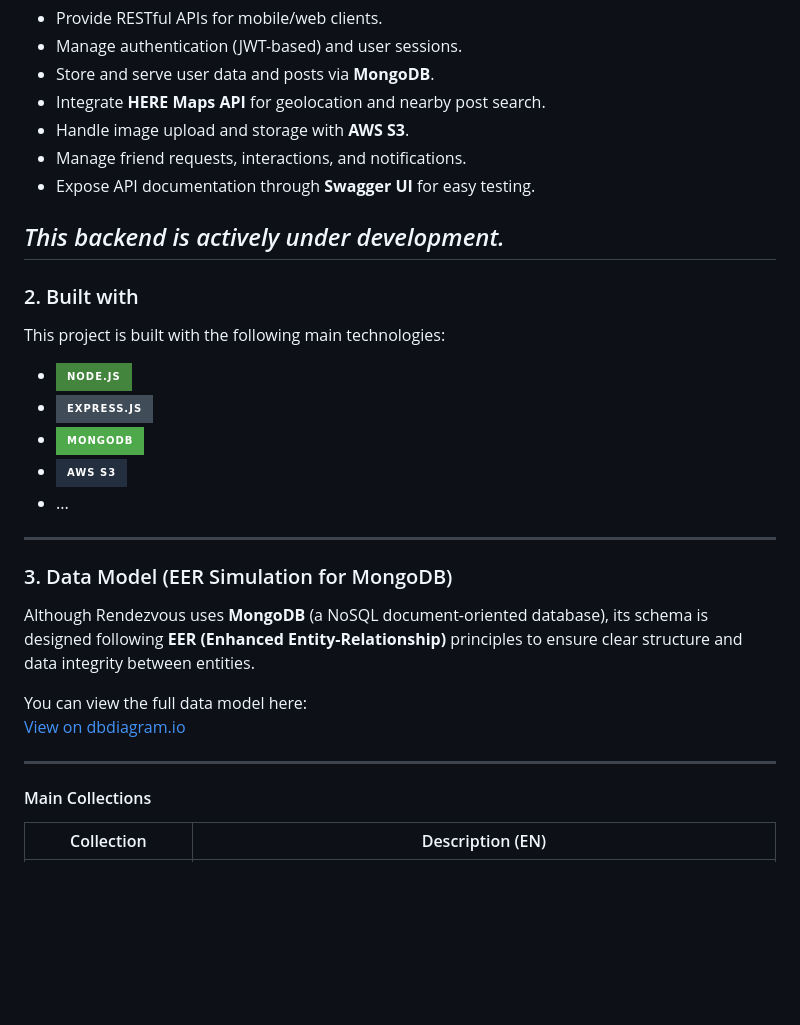
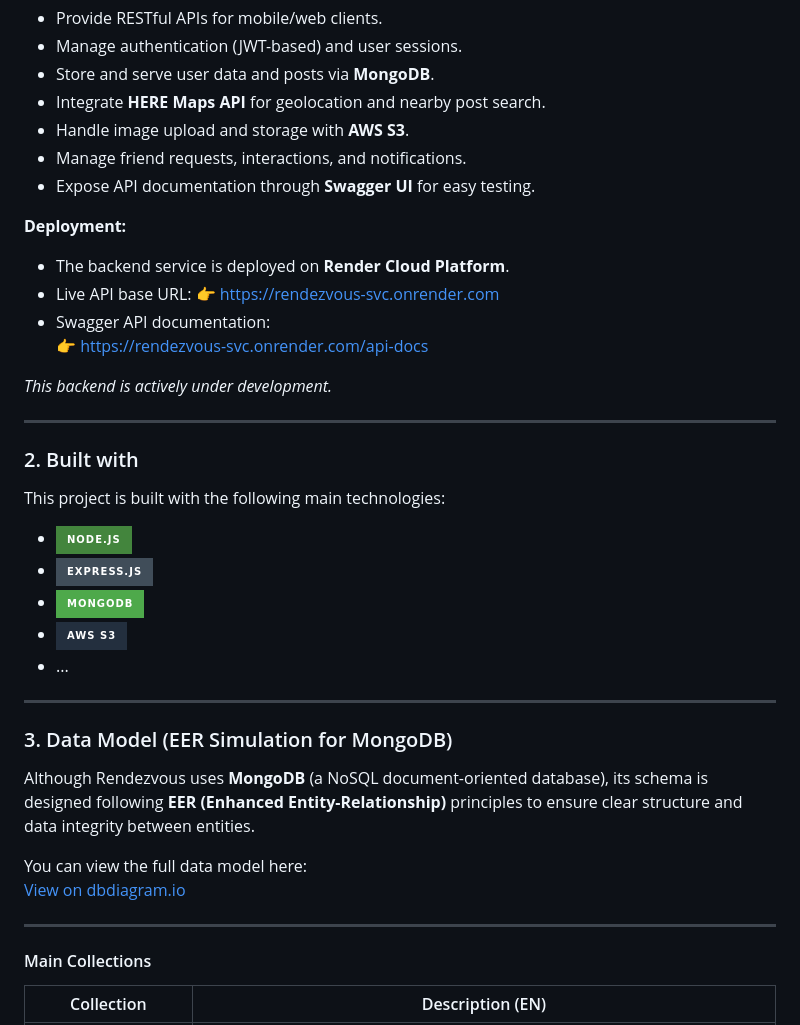
Before and after one commit to advaita02/rendezvous-svc, a Markdown page: README.md, the part around one of its changes. Rendered like a GitHub page; badges without logos; blank space fills up the shorter version.

Commit message:
docs(update): add Render deployment link

```diff
--- a/README.md
+++ b/README.md
@@ -25,7 +25,15 @@ It is responsible for handling data, authentication, and API logic that powers t
 - Manage friend requests, interactions, and notifications.
 - Expose API documentation through **Swagger UI** for easy testing.
 
+**Deployment:**
+- The backend service is deployed on **Render Cloud Platform**.
+- Live API base URL:
+  👉 [https://rendezvous-svc.onrender.com](https://rendezvous-svc.onrender.com)
+- Swagger API documentation:
+  👉 [https://rendezvous-svc.onrender.com/api-docs](https://rendezvous-svc.onrender.com/api-docs)
+
 _This backend is actively under development._
+
 ---
 ### 2. Built with
 
@@ -36,6 +44,7 @@ This project is built with the following main technologies:
 - ![MongoDB](https://img.shields.io/badge/MongoDB-4EA94B?style=for-the-badge&logo=mongodb&logoColor=white)
 - ![AWS S3](https://img.shields.io/badge/AWS_S3-232F3E?style=for-the-badge&logo=amazon-aws&logoColor=FF9900)
 - ...
+
 ---
 ### 3. Data Model (EER Simulation for MongoDB)
 
@@ -45,7 +54,6 @@ You can view the full data model here:
 [View on dbdiagram.io](https://dbdiagram.io/d/Rendezvous-683963c3bd74709cb73de921)
 
 ---
-
 #### Main Collections
 
 | Collection | Description (EN) |
```
Also changed, not shown: other parts of README.md (+0 -4 lines).
